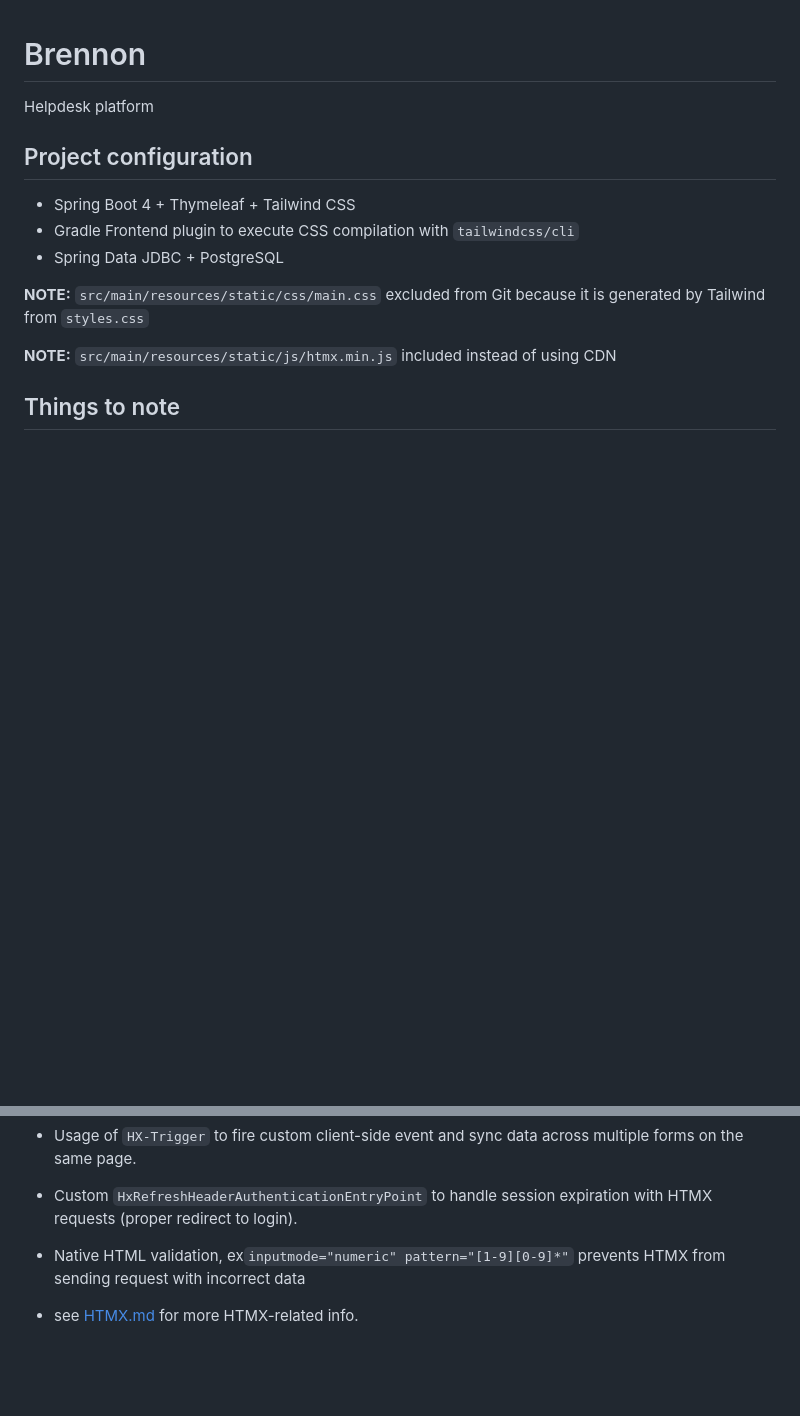
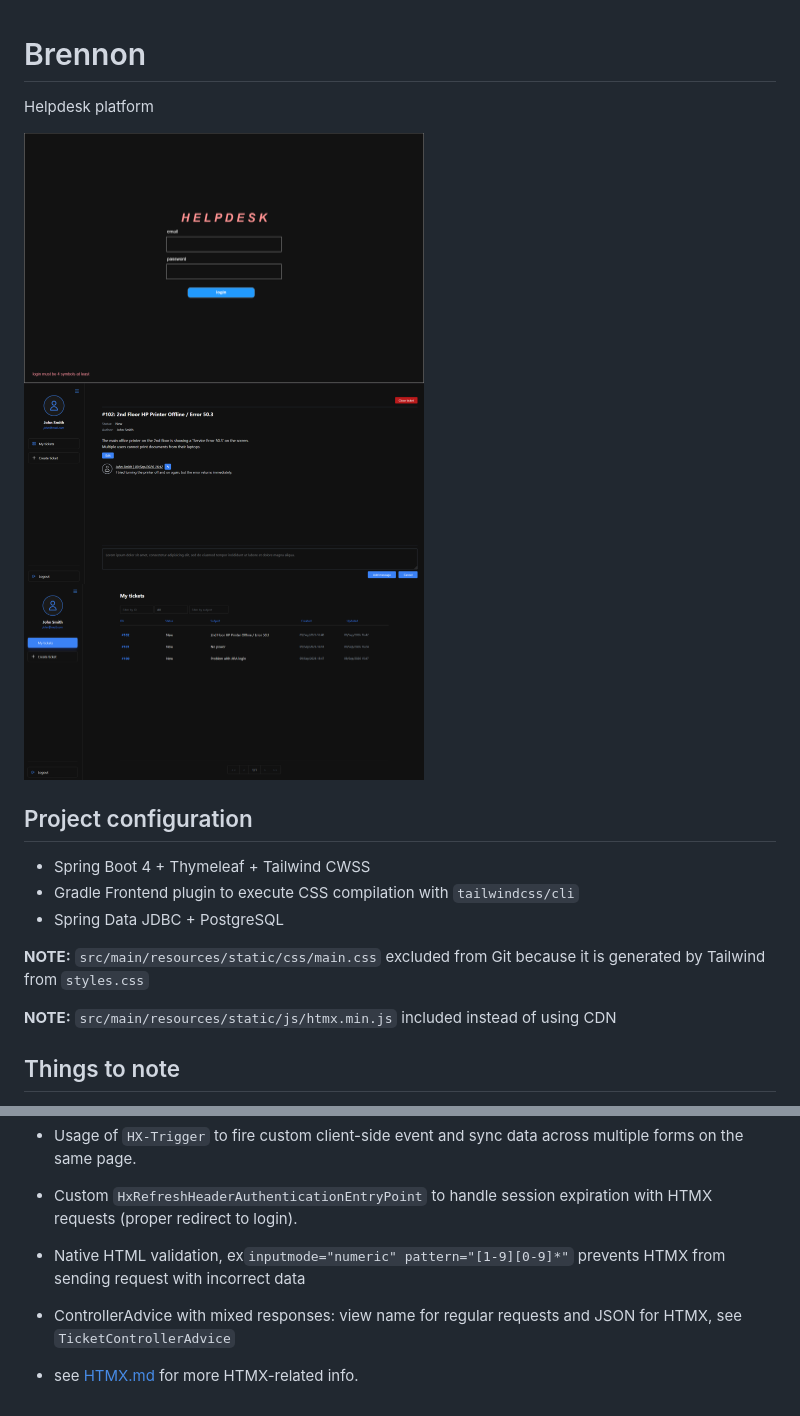
Before and after one commit to mygordienko/brennon, a Markdown page: README.md, 2 parts joined by grey strips. GitHub-like rendering; pictures changed too: docs/ui_ticket_details.png (added), docs/ui_ticket_list.png (added); blank space fills up the shorter version.

```diff
--- a/README.md
+++ b/README.md
@@ -2,9 +2,15 @@
 
 Helpdesk platform
 
+<img src="docs/ui_login_page.png" width="400" alt="login_page">
+
+<img src="docs/ui_ticket_details.png" width="400" alt="ticket_details">
+
+<img src="docs/ui_ticket_list.png" width="400" alt="ticket_list">
+
 ## Project configuration
 
-* Spring Boot 4 + Thymeleaf + Tailwind CSS
+* Spring Boot 4 + Thymeleaf + Tailwind CWSS
 * Gradle Frontend plugin to execute CSS compilation with `tailwindcss/cli`
 * Spring Data JDBC + PostgreSQL
 
@@ -49,4 +55,6 @@ Helpdesk platform
 
 * Native HTML validation, ex`inputmode="numeric" pattern="[1-9][0-9]*"` prevents HTMX from sending request with incorrect data
 
+* ControllerAdvice with mixed responses: view name for regular requests and JSON for HTMX, see `TicketControllerAdvice`
+
 * see [HTMX.md](./docs/HTMX.md) for more HTMX-related info.
```
Also changed, not shown: 5 other files.
